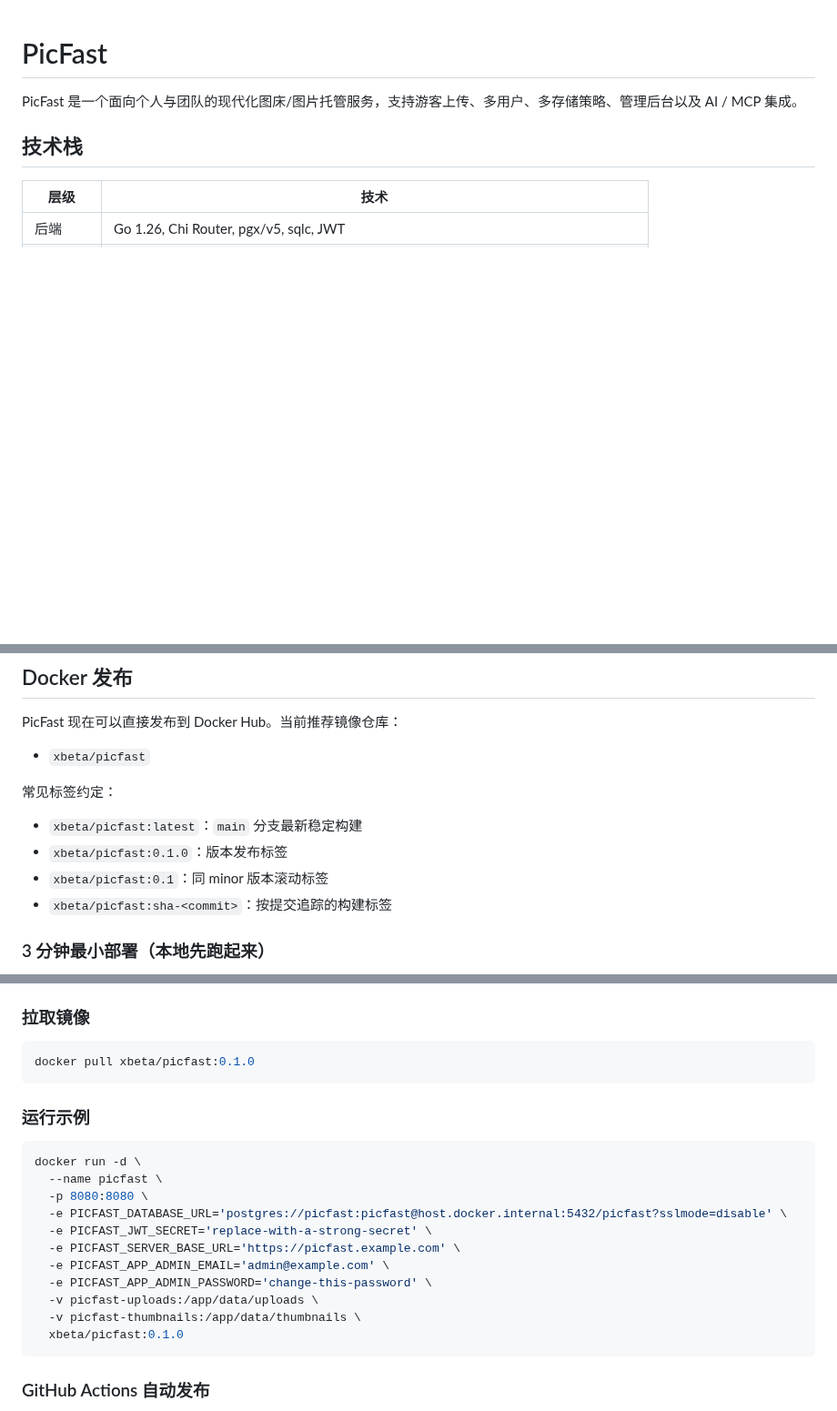
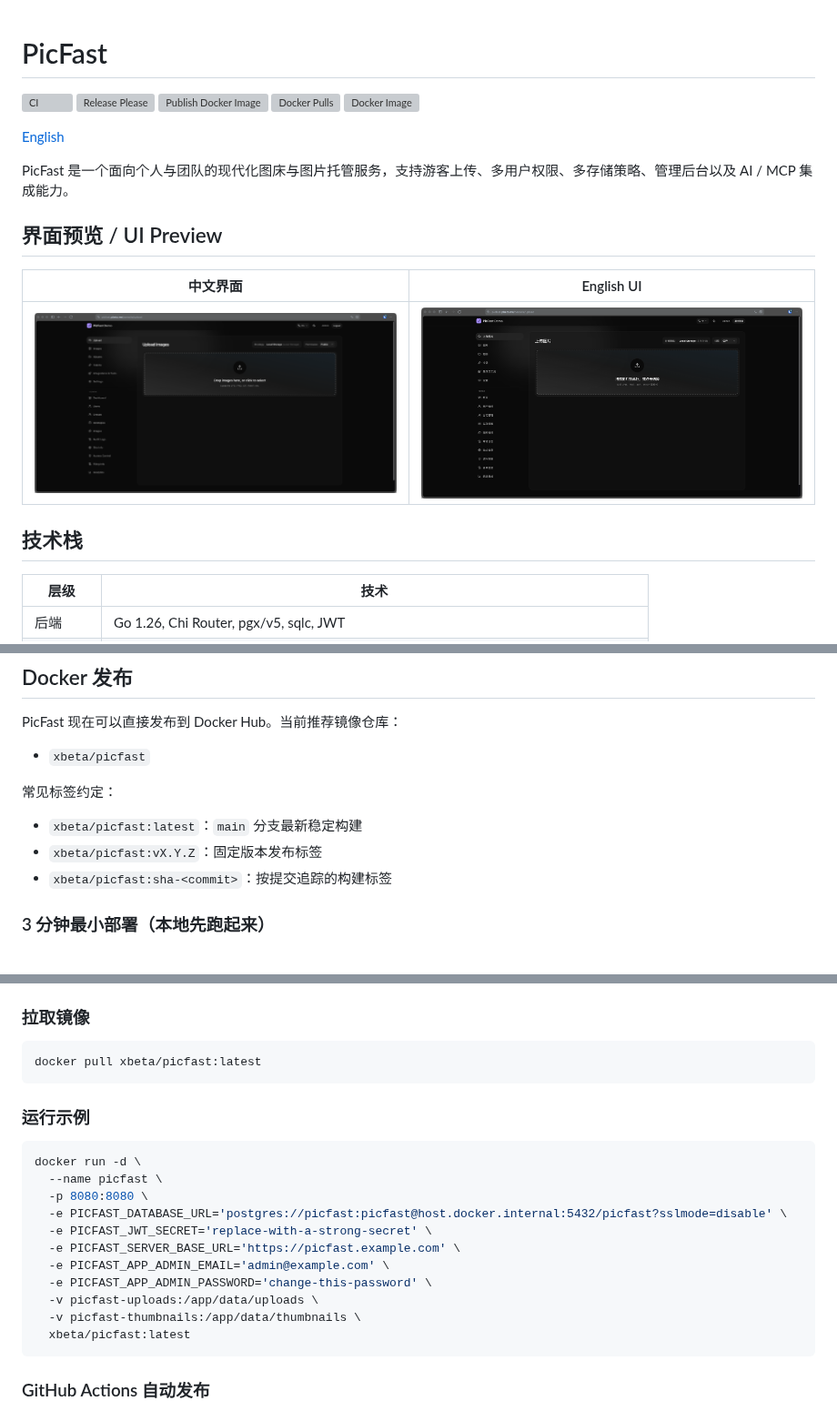
Before and after one commit to atbeta/picfast, a Markdown page: README.md, 3 parts joined by grey strips. Shown at 91% size. Rendered like a GitHub page; pictures changed too: .github/assets/console-en-us.png (added), .github/assets/console-zh-cn.png (added); blank space fills up the shorter version; grey boxes are pictures that could not be loaded.

````diff
--- a/README.md
+++ b/README.md
@@ -1,6 +1,20 @@
 # PicFast
 
-PicFast 是一个面向个人与团队的现代化图床/图片托管服务，支持游客上传、多用户、多存储策略、管理后台以及 AI / MCP 集成。
+[![CI](https://github.com/atbeta/picfast/actions/workflows/ci.yml/badge.svg)](https://github.com/atbeta/picfast/actions/workflows/ci.yml)
+[![Release Please](https://github.com/atbeta/picfast/actions/workflows/release-please.yml/badge.svg)](https://github.com/atbeta/picfast/actions/workflows/release-please.yml)
+[![Publish Docker Image](https://github.com/atbeta/picfast/actions/workflows/docker-publish.yml/badge.svg)](https://github.com/atbeta/picfast/actions/workflows/docker-publish.yml)
+[![Docker Pulls](https://img.shields.io/docker/pulls/xbeta/picfast?logo=docker)](https://hub.docker.com/r/xbeta/picfast)
+[![Docker Image](https://img.shields.io/docker/image-size/xbeta/picfast/latest?logo=docker&label=image)](https://hub.docker.com/r/xbeta/picfast)
+
+[English](README.en.md)
+
+PicFast 是一个面向个人与团队的现代化图床与图片托管服务，支持游客上传、多用户权限、多存储策略、管理后台以及 AI / MCP 集成能力。
+
+## 界面预览 / UI Preview
+
+| 中文界面 | English UI |
+|---|---|
+| ![PicFast Console Chinese UI](.github/assets/console-zh-cn.png) | ![PicFast Console English UI](.github/assets/console-en-us.png) |
 
 ## 技术栈
 
@@ -218,8 +232,7 @@ PicFast 现在可以直接发布到 Docker Hub。当前推荐镜像仓库：
 常见标签约定：
 
 - `xbeta/picfast:latest`：`main` 分支最新稳定构建
-- `xbeta/picfast:0.1.0`：版本发布标签
-- `xbeta/picfast:0.1`：同 minor 版本滚动标签
+- `xbeta/picfast:vX.Y.Z`：固定版本发布标签
 - `xbeta/picfast:sha-<commit>`：按提交追踪的构建标签
 
 ### 3 分钟最小部署（本地先跑起来）
@@ -255,7 +268,7 @@ docker run -d \
 ### 拉取镜像
 
 ```bash
-docker pull xbeta/picfast:0.1.0
+docker pull xbeta/picfast:latest
 ```
 
 ### 运行示例
@@ -271,7 +284,7 @@ docker run -d \
   -e PICFAST_APP_ADMIN_PASSWORD='change-this-password' \
   -v picfast-uploads:/app/data/uploads \
   -v picfast-thumbnails:/app/data/thumbnails \
-  xbeta/picfast:0.1.0
+  xbeta/picfast:latest
 ```
 
 ### GitHub Actions 自动发布
````
Also changed, not shown: other parts of README.md (+5 -5 lines), AGENTS.md (+9 -1 lines), README.en.md (added, +189 -0 lines), docs/mcp-api.md (+169 -42 lines), docs/release-playbook.md (added, +63 -0 lines), 1 other file.
